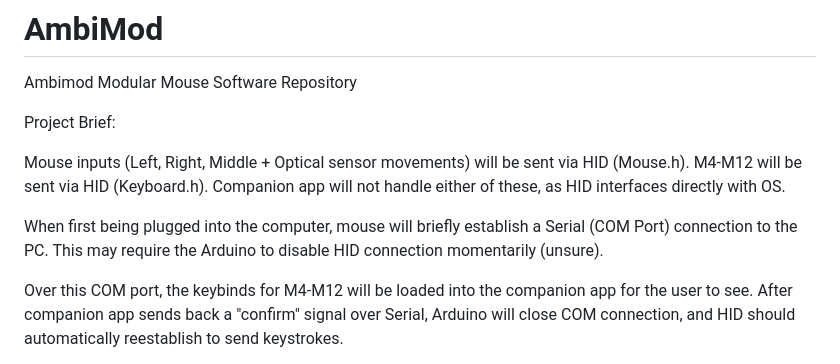
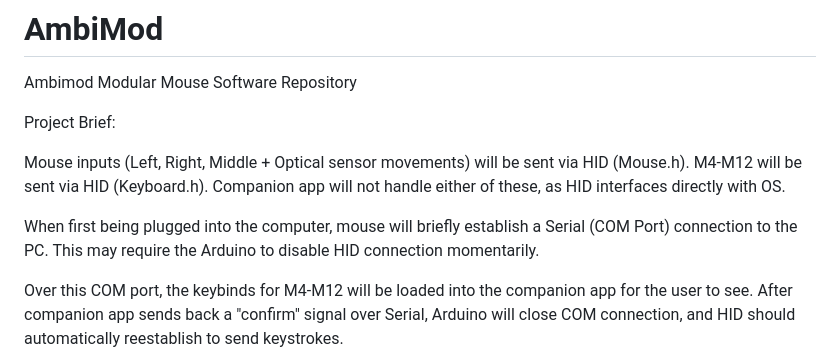
Before and after one commit to ashuklaa/AmbiMod, a Markdown page: README.md, the part around the change. GitHub-like rendering.

```diff
--- a/README.md
+++ b/README.md
@@ -6,7 +6,7 @@ Project Brief:
 Mouse inputs (Left, Right, Middle + Optical sensor movements) will be sent via HID (Mouse.h).
 M4-M12 will be sent via HID (Keyboard.h). Companion app will not handle either of these, as HID interfaces directly with OS.
 
-When first being plugged into the computer, mouse will briefly establish a Serial (COM Port) connection to the PC. This may require the Arduino to disable HID connection momentarily (unsure).
+When first being plugged into the computer, mouse will briefly establish a Serial (COM Port) connection to the PC. This may require the Arduino to disable HID connection momentarily.
 
 Over this COM port, the keybinds for M4-M12 will be loaded into the companion app for the user to see. After companion app sends back a "confirm" signal over Serial, Arduino will close COM connection, and HID should automatically reestablish to send keystrokes.
 
```
